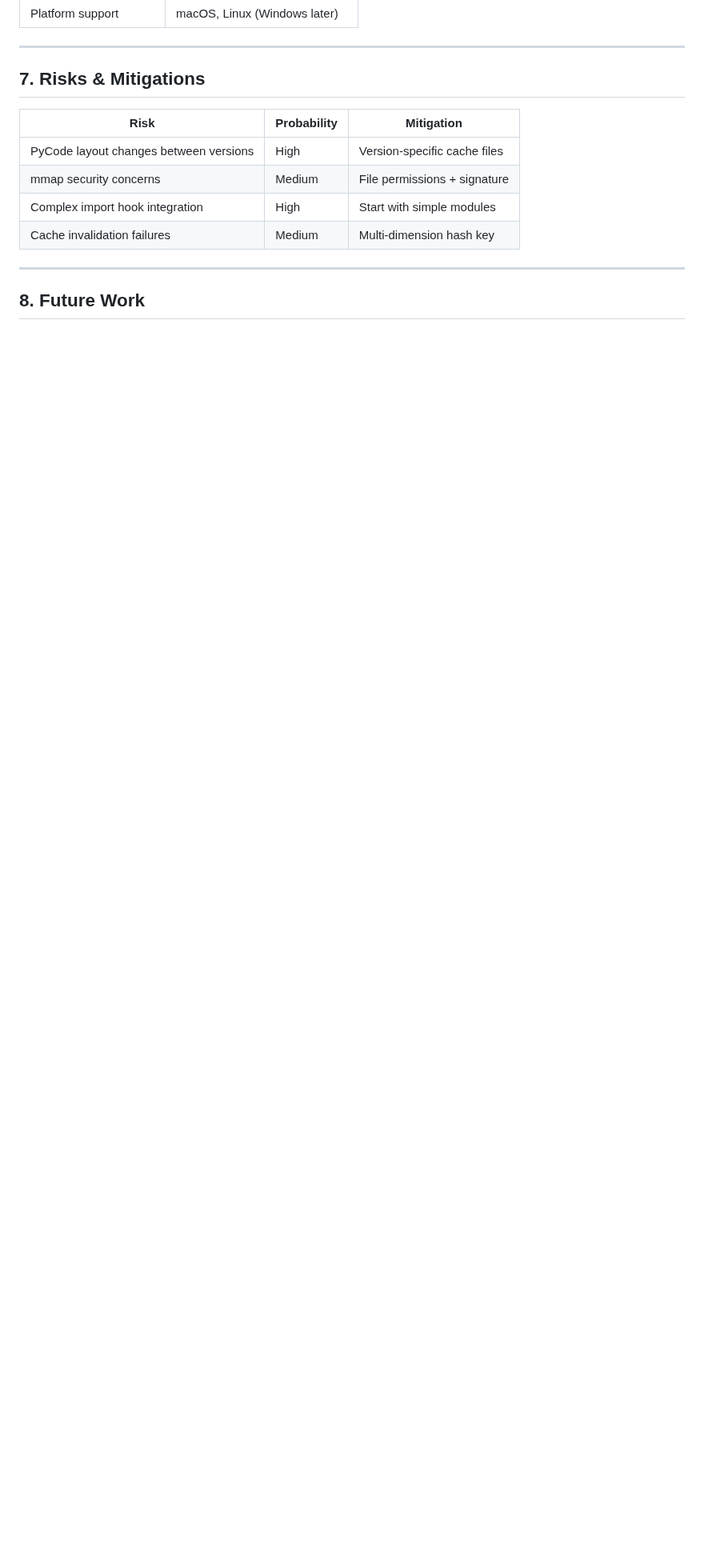
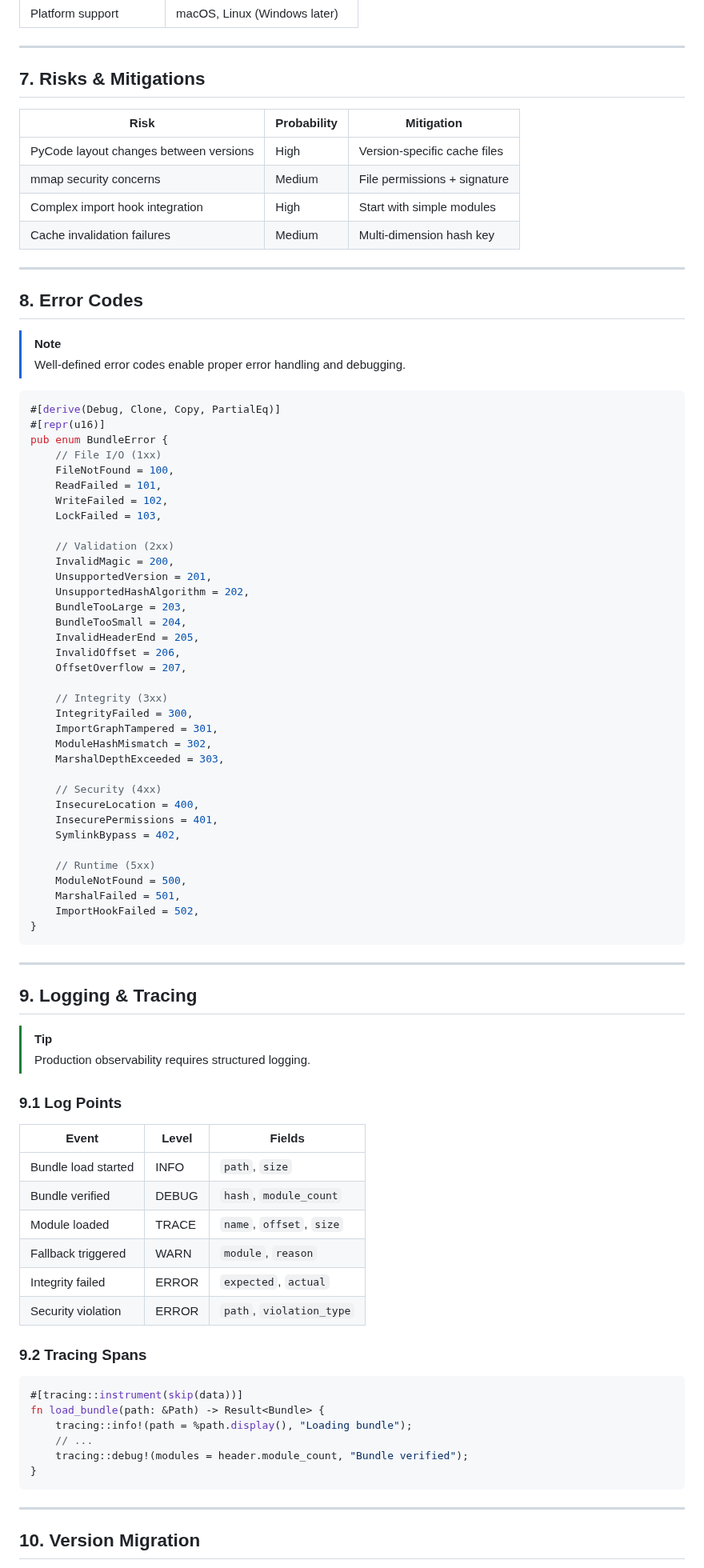
Before and after one commit to velo-sh/velo, a Markdown page: docs/rfcs/0006-phase-5.0-fast-loader.md, the part around one of its changes. Shown at 80% size. GitHub-like rendering; blank space fills up the shorter version.

````diff
--- a/docs/rfcs/0006-phase-5.0-fast-loader.md
+++ b/docs/rfcs/0006-phase-5.0-fast-loader.md
@@ -650,7 +677,81 @@ fn build_bundle_atomic(path: &Path, data: &[u8]) -> Result<()> {
 | mmap security concerns | Medium | File permissions + signature |
 | Complex import hook integration | High | Start with simple modules |
 | Cache invalidation failures | Medium | Multi-dimension hash key |
+---
+
+## 8. Error Codes
+
+> [!NOTE]
+> Well-defined error codes enable proper error handling and debugging.
+
+```rust
+#[derive(Debug, Clone, Copy, PartialEq)]
+#[repr(u16)]
+pub enum BundleError {
+    // File I/O (1xx)
+    FileNotFound = 100,
+    ReadFailed = 101,
+    WriteFailed = 102,
+    LockFailed = 103,
+
+    // Validation (2xx)
+    InvalidMagic = 200,
+    UnsupportedVersion = 201,
+    UnsupportedHashAlgorithm = 202,
+    BundleTooLarge = 203,
+    BundleTooSmall = 204,
+    InvalidHeaderEnd = 205,
+    InvalidOffset = 206,
+    OffsetOverflow = 207,
+
+    // Integrity (3xx)
+    IntegrityFailed = 300,
+    ImportGraphTampered = 301,
+    ModuleHashMismatch = 302,
+    MarshalDepthExceeded = 303,
+
+    // Security (4xx)
+    InsecureLocation = 400,
+    InsecurePermissions = 401,
+    SymlinkBypass = 402,
+
+    // Runtime (5xx)
+    ModuleNotFound = 500,
+    MarshalFailed = 501,
+    ImportHookFailed = 502,
+}
+```
 
 ---
 
-## 8. Future Work
+## 9. Logging & Tracing
+
+> [!TIP]
+> Production observability requires structured logging.
+
+### 9.1 Log Points
+
+| Event | Level | Fields |
+|-------|-------|--------|
+| Bundle load started | INFO | `path`, `size` |
+| Bundle verified | DEBUG | `hash`, `module_count` |
+| Module loaded | TRACE | `name`, `offset`, `size` |
+| Fallback triggered | WARN | `module`, `reason` |
+| Integrity failed | ERROR | `expected`, `actual` |
+| Security violation | ERROR | `path`, `violation_type` |
+
+### 9.2 Tracing Spans
+
+```rust
+#[tracing::instrument(skip(data))]
+fn load_bundle(path: &Path) -> Result<Bundle> {
+    tracing::info!(path = %path.display(), "Loading bundle");
+    // ...
+    tracing::debug!(modules = header.module_count, "Bundle verified");
+}
+```
+
+---
+
+## 10. Version Migration
+
````
Also changed, not shown: other parts of docs/rfcs/0006-phase-5.0-fast-loader.md (+115 -17 lines).
